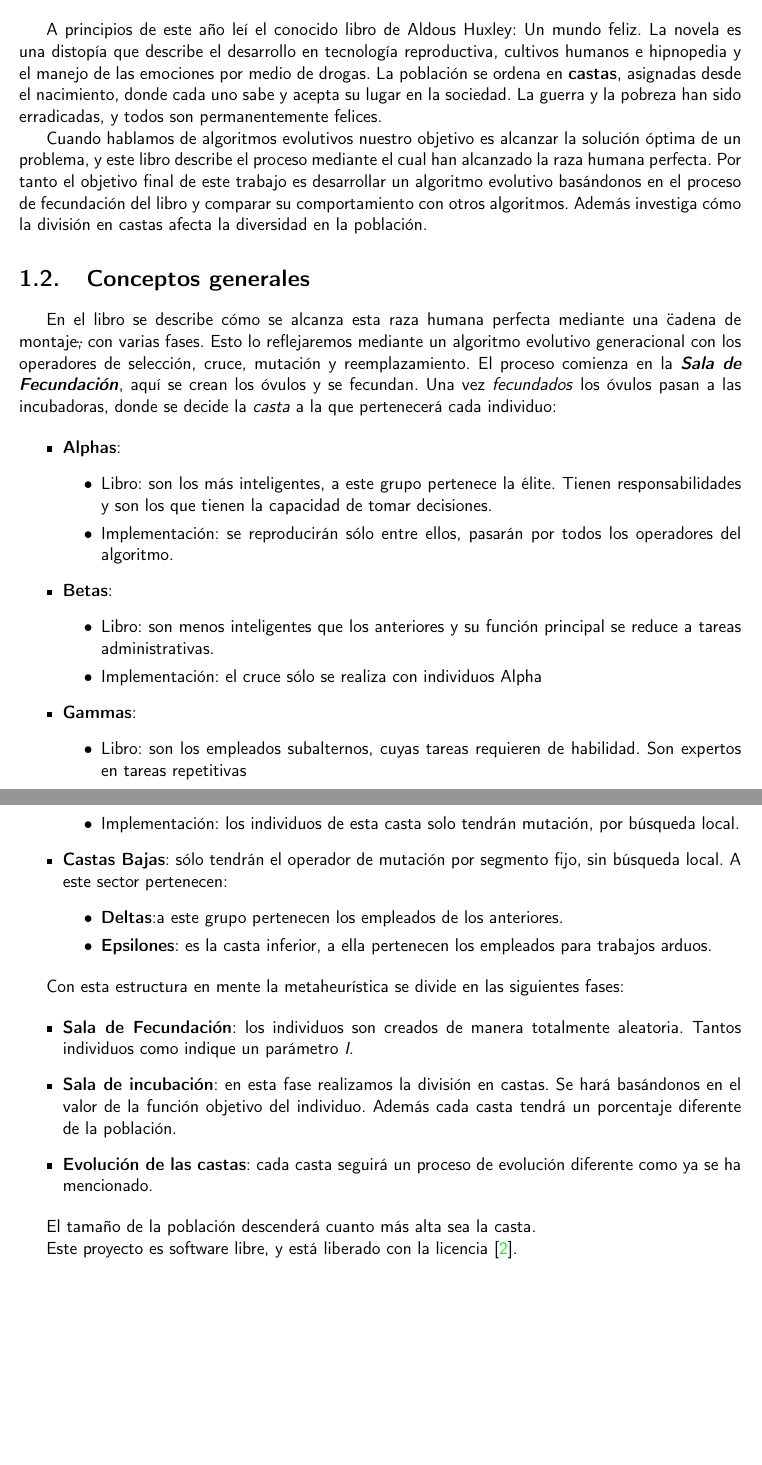
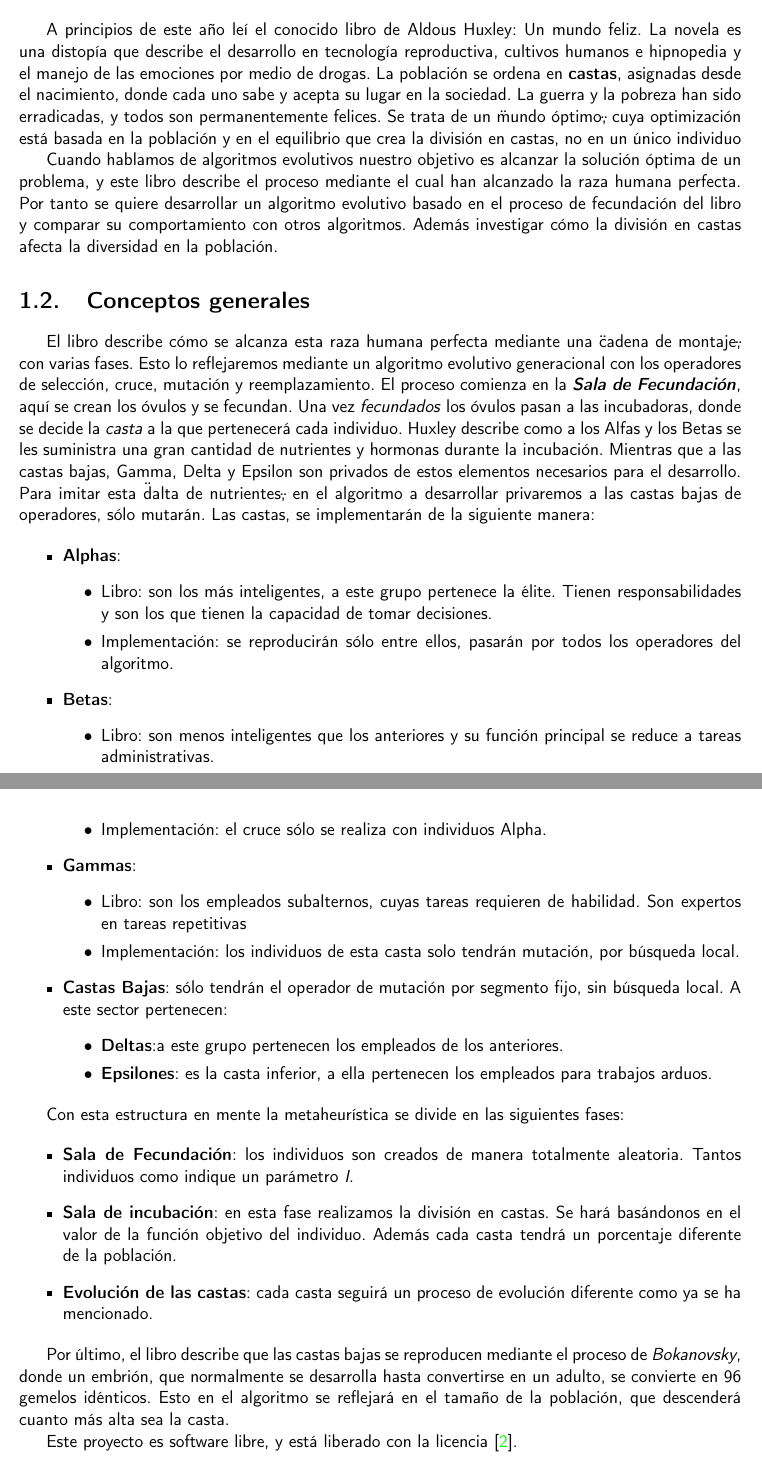
Before and after one commit to cecimerelo/UnAlgoritmoFeliz, a LaTeX book (doc/proyecto.tex, which reads doc/secciones/01_introduccion.tex): two parts of pages 10 and 11 of 18, joined at a grey line, cut so that both start at the same text, the shorter picture padded with empty space. Compiled offline with pdfLaTeX.

Commit message:
Mejorar introducción.

```diff
--- a/doc/secciones/01_introduccion.tex
+++ b/doc/secciones/01_introduccion.tex
@@ -6,19 +6,22 @@
 distopía que describe el desarrollo en tecnología reproductiva, cultivos humanos e hipnopedia y el manejo de las
 emociones por medio de drogas. La población se ordena en \textbf{castas}, asignadas desde el nacimiento, donde cada uno
 sabe y acepta su lugar en la sociedad. La guerra y la pobreza han sido erradicadas, y todos son permanentemente
-felices.
+felices. Se trata de un \"mundo óptimo\", cuya optimización está basada en la población y en el equilibrio que crea
+la división en castas, no en un único individuo
 
 Cuando hablamos de algoritmos evolutivos nuestro objetivo es alcanzar la solución óptima de un problema, y este libro describe el
-proceso mediante el cual han alcanzado la raza humana perfecta. Por tanto el objetivo final de este trabajo es desarrollar
-un algoritmo evolutivo basándonos en el proceso de fecundación del libro y comparar su comportamiento con otros algoritmos. Además
-investiga cómo la división en castas afecta la diversidad en la población.
+proceso mediante el cual han alcanzado la raza humana perfecta. Por tanto se quiere desarrollar un algoritmo evolutivo basado en
+el proceso de fecundación del libro y comparar su comportamiento con otros algoritmos. Además investigar cómo la división en castas afecta
+la diversidad en la población.
 
 \section{Conceptos generales}
 
-En el libro se describe cómo se alcanza esta raza humana perfecta mediante una \"cadena de montaje\", con
-varias fases. Esto lo reflejaremos mediante un algoritmo evolutivo generacional con los operadores de selección, cruce, mutación
-y reemplazamiento. El proceso comienza en la \textbf{\textit{Sala de Fecundación}}, aquí se crean los óvulos y se fecundan. Una
-vez \textit{fecundados} los óvulos pasan a las incubadoras, donde se decide la \textit{casta} a la que pertenecerá cada individuo:
+El libro describe cómo se alcanza esta raza humana perfecta mediante una \"cadena de montaje\", con varias fases. Esto lo reflejaremos mediante
+un algoritmo evolutivo generacional con los operadores de selección, cruce, mutación y reemplazamiento. El proceso comienza en la \textbf{\textit{Sala de Fecundación}},
+aquí se crean los óvulos y se fecundan. Una vez \textit{fecundados} los óvulos pasan a las incubadoras, donde se decide la \textit{casta} a la que pertenecerá cada individuo. Huxley
+describe como a los Alfas y los Betas se les suministra una gran cantidad de nutrientes y hormonas durante la incubación. Mientras que a las castas bajas, Gamma, Delta y
+Epsilon son privados de estos elementos necesarios para el desarrollo. Para imitar esta \"dalta de nutrientes\", en el algoritmo a desarrollar privaremos a las castas bajas de
+operadores, sólo mutarán. Las castas, se implementarán de la siguiente manera:
 
 \begin{itemize}
     \item \textbf{Alphas}:
@@ -56,7 +59,8 @@
     ha mencionado.
 \end{itemize}
 
-El tamaño de la población descenderá cuanto más alta sea la casta.
+Por último, el libro describe que las castas bajas se reproducen mediante el proceso de \textit{Bokanovsky}, donde un embrión, que normalmente se desarrolla hasta convertirse
+en un adulto, se convierte en 96 gemelos idénticos. Esto en el algoritmo se reflejará en el tamaño de la población, que descenderá cuanto más alta sea la casta.
 
 
 Este proyecto es software libre, y está liberado con la licencia \cite{gplv3}.
```
Also changed, not shown: doc/secciones/01_introduccion.tex (2 more changed lines).
